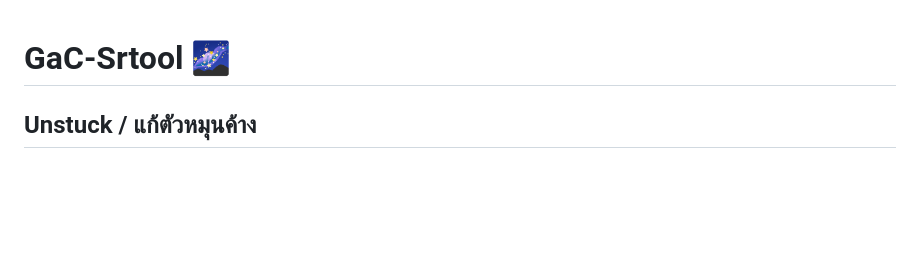
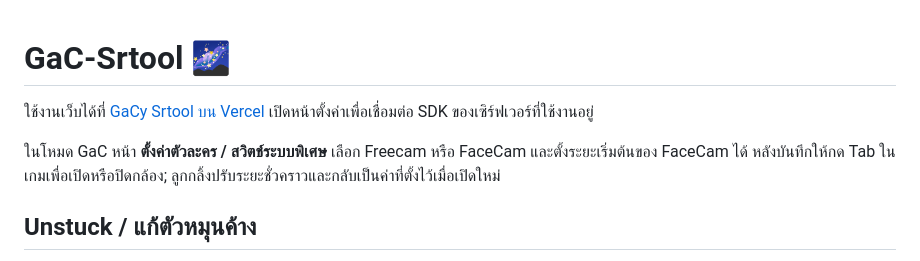
Before and after one commit to CAtlas0784/GaC-srtool, a Markdown page: README.md, the part around the change. Drawn GitHub-style; blank space fills up the shorter version.

Commit message:
Document Vercel URL and camera controls

```diff
--- a/README.md
+++ b/README.md
@@ -1,4 +1,8 @@
 # GaC-Srtool 🌌
+
+ใช้งานเว็บได้ที่ [GaCy Srtool บน Vercel](https://gacy-srtool.vercel.app/) เปิดหน้าตั้งค่าเพื่อเชื่อมต่อ SDK ของเซิร์ฟเวอร์ที่ใช้งานอยู่
+
+ในโหมด GaC หน้า **ตั้งค่าตัวละคร / สวิตช์ระบบพิเศษ** เลือก Freecam หรือ FaceCam และตั้งระยะเริ่มต้นของ FaceCam ได้ หลังบันทึกให้กด Tab ในเกมเพื่อเปิดหรือปิดกล้อง; ลูกกลิ้งปรับระยะชั่วคราวและกลับเป็นค่าที่ตั้งไว้เมื่อเปิดใหม่
 
 ## Unstuck / แก้ตัวหมุนค้าง
 
```
